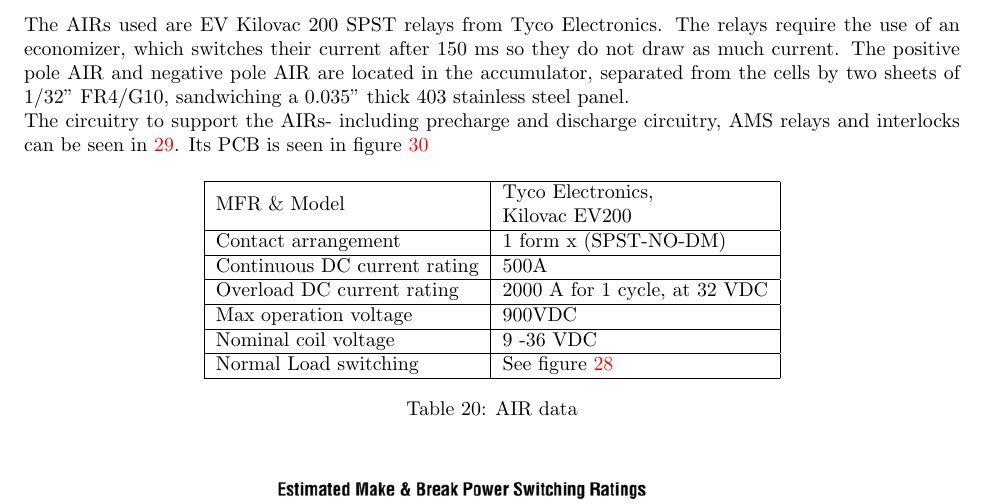
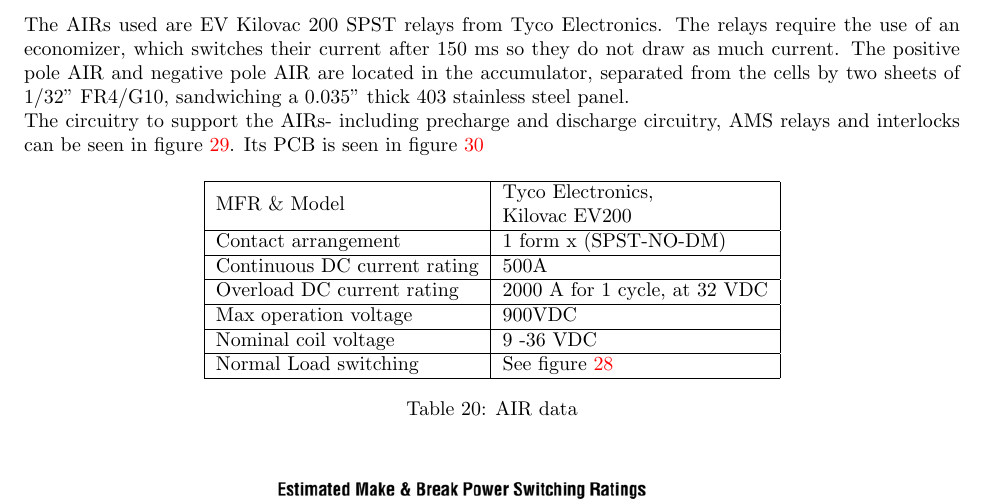
Before and after one commit to OlinREVO/ESF2_FH, a LaTeX document (ESF2.tex): part of page 37 of 73, cut so that both start at the same text. Compiled offline with pdfLaTeX.

Commit message:
Fixing missing 'figure' for a reference

```diff
--- a/ESF2.tex
+++ b/ESF2.tex
@@ -1197,7 +1197,7 @@
 
     The AIRs used are EV Kilovac 200 SPST relays from Tyco Electronics. The relays require the use of an economizer, which switches their current after 150 ms so they do not draw as much current. The positive pole AIR and negative pole AIR are located in the accumulator, separated from the cells by two sheets of 1/32" FR4/G10, sandwiching a 0.035" thick 403 stainless steel panel.
 
-    The circuitry to support the AIRs- including precharge and discharge circuitry, AMS relays and interlocks can be seen in \ref{aircntrlschem}. Its PCB is seen in figure \ref{AIRcntrlPCB}
+    The circuitry to support the AIRs- including precharge and discharge circuitry, AMS relays and interlocks can be seen in figure \ref{aircntrlschem}. Its PCB is seen in figure \ref{AIRcntrlPCB}
 
         %table of AIR data
         \begin{table}[H]
```
